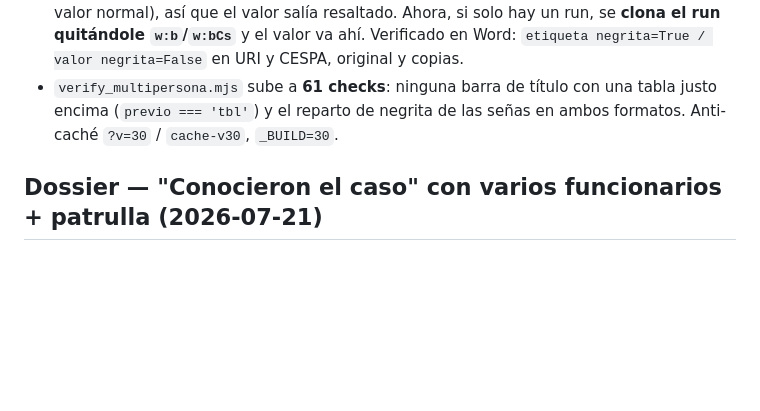
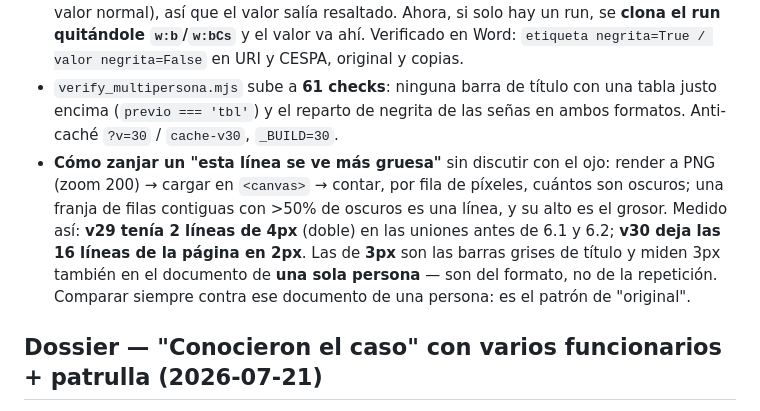
Before and after one commit to GetCorenova/lexcapture, a Markdown page: CLAUDE.md, the part around the change. Drawn GitHub-style; blank space fills up the shorter version.

Commit message:
docs(fpj): como medir el grosor de las lineas del render para zanjar dudas
Metodo que aislo la "linea en negrilla": render a PNG (zoom 200) -> canvas ->
contar pixeles oscuros por fila; filas contiguas con >50% oscuras = una linea,
su alto = el grosor. Medido asi, v29 tenia 2 lineas de 4px (doble) en las
uniones antes de 6.1/6.2 y v30 deja las 16 lineas de la pagina en 2px. Las de
3px son las barras grises de titulo y miden 3px tambien en el documento de una
sola persona: son del formato, no de la repeticion.

Co-Authored-By: Claude Opus 5 <noreply@anthropic.com>

```diff
--- a/CLAUDE.md
+++ b/CLAUDE.md
@@ -210,6 +210,7 @@ Dos artefactos que solo se ven **renderizando**, no leyendo el XML. Cómo mirar
 - **Línea negra tipo "tachado" antes de 6.1 / 6.2** (`_fpjSeparador`). El apartado de testigos **termina en la tabla con borde** de "Correo electrónico y redes sociales", así que la barra gris de la copia caía pegada a ese borde y los dos trazos se sumaban. Los apartados 4 y 5 no sufrían esto porque **terminan en párrafo vacío**. Ahora, solo cuando el bloque no termina en blanco, se antepone a cada copia el **mismo párrafo vacío que la plantilla ya usa delante del título** — separación del formato original, no inventada. ⚠️ El apretón entre el correo del **último** testigo y la nota "En el evento de existir más testigos…" **es del formato original** (se ve igual en el documento de una sola persona): no tocarlo.
 - **Señas del aprehendido en negrita en CESPA** (`_fpjSenas`). Esa plantilla trae "Señales particulares visibles:" en **un único run en negrita** (URI trae dos: etiqueta negrita + valor normal), así que el valor salía resaltado. Ahora, si solo hay un run, se **clona el run quitándole `w:b`/`w:bCs`** y el valor va ahí. Verificado en Word: `etiqueta negrita=True / valor negrita=False` en URI y CESPA, original y copias.
 - `verify_multipersona.mjs` sube a **61 checks**: ninguna barra de título con una tabla justo encima (`previo === 'tbl'`) y el reparto de negrita de las señas en ambos formatos. Anti-caché `?v=30` / `cache-v30`, `_BUILD=30`.
+- **Cómo zanjar un "esta línea se ve más gruesa"** sin discutir con el ojo: render a PNG (zoom 200) → cargar en `<canvas>` → contar, por fila de píxeles, cuántos son oscuros; una franja de filas contiguas con >50% de oscuros es una línea, y su alto es el grosor. Medido así: **v29 tenía 2 líneas de 4px** (doble) en las uniones antes de 6.1 y 6.2; **v30 deja las 16 líneas de la página en 2px**. Las de **3px** son las barras grises de título y miden 3px también en el documento de **una sola persona** — son del formato, no de la repetición. Comparar siempre contra ese documento de una persona: es el patrón de "original".
 
 ## Dossier — "Conocieron el caso" con varios funcionarios + patrulla (2026-07-21)
 El campo era un **input único** (`cfg.conocieronCaso`), así que solo cabía un funcionario y no había dónde indicar la patrulla/unidad. Ahora en **Ajustes → Dossier**:
```
